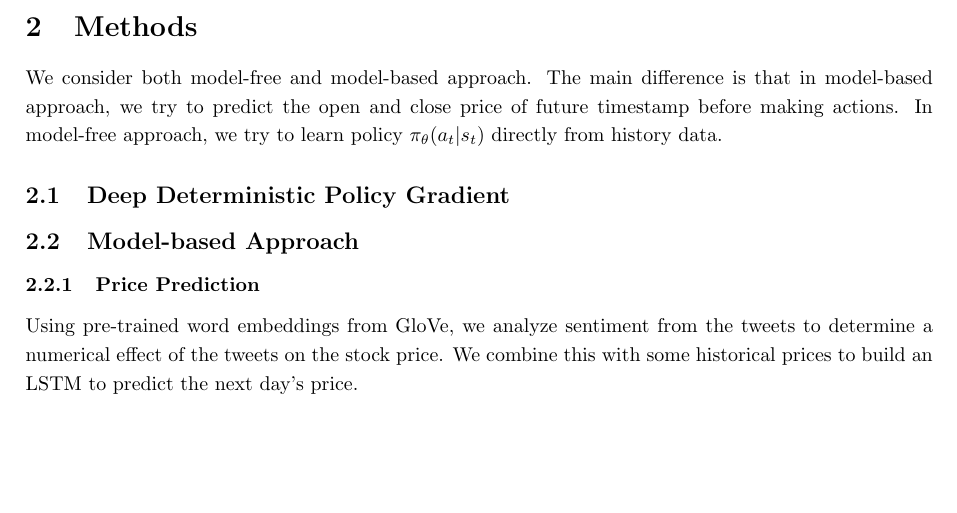
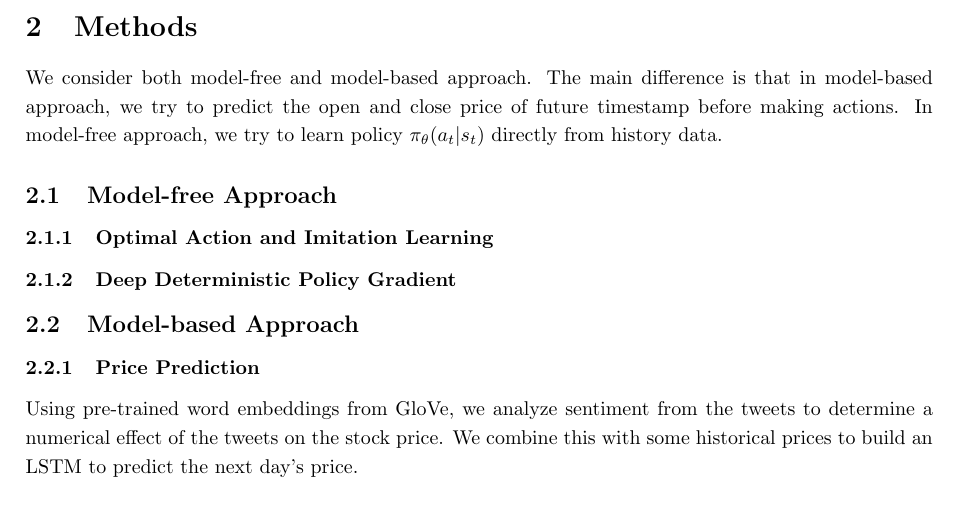
Before and after one commit to vermouth1992/drl-portfolio-management, a LaTeX document (proposal/cs599_proposal.tex): part of page 3 of 3, cut so that both start at the same text, the shorter picture padded with empty space. Compiled offline with pdfLaTeX.

Commit message:
proposal

```diff
--- a/proposal/cs599_proposal.tex
+++ b/proposal/cs599_proposal.tex
@@ -102,7 +102,9 @@
     We have gathered all tweets referencing the stocks from 2016-03-28 to 2016-06-15.
     \section{Methods}
     We consider both model-free and model-based approach. The main difference is that in model-based approach, we try to predict the open and close price of future timestamp before making actions. In model-free approach, we try to learn policy $\pi_{\theta}(a_t|s_t)$ directly from history data.
-    \subsection{Deep Deterministic Policy Gradient}
+    \subsection{Model-free Approach}
+    \subsubsection{Optimal Action and Imitation Learning}
+    \subsubsection{Deep Deterministic Policy Gradient}
 
 
     \subsection{Model-based Approach}
```
Also changed, not shown: proposal/out/cs599_proposal.pdf.
